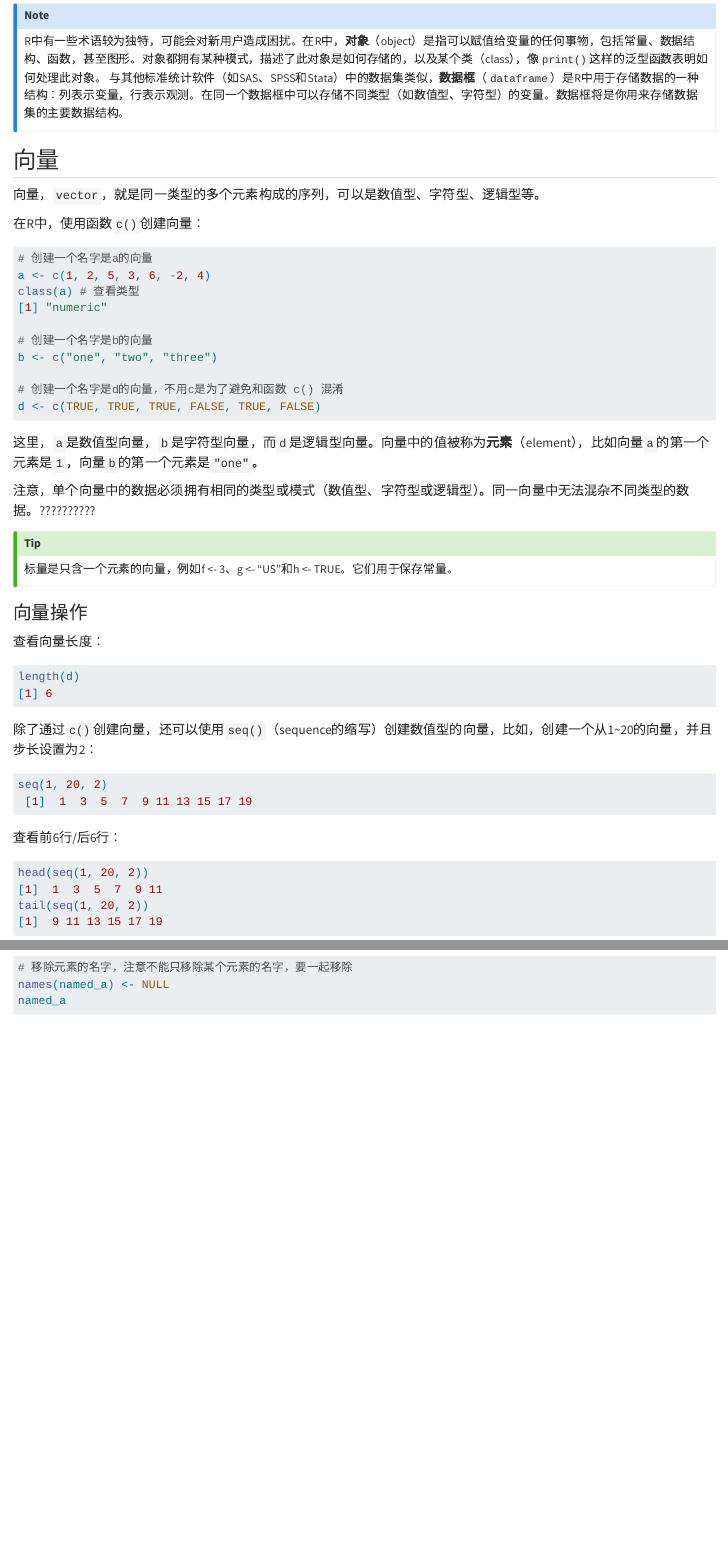
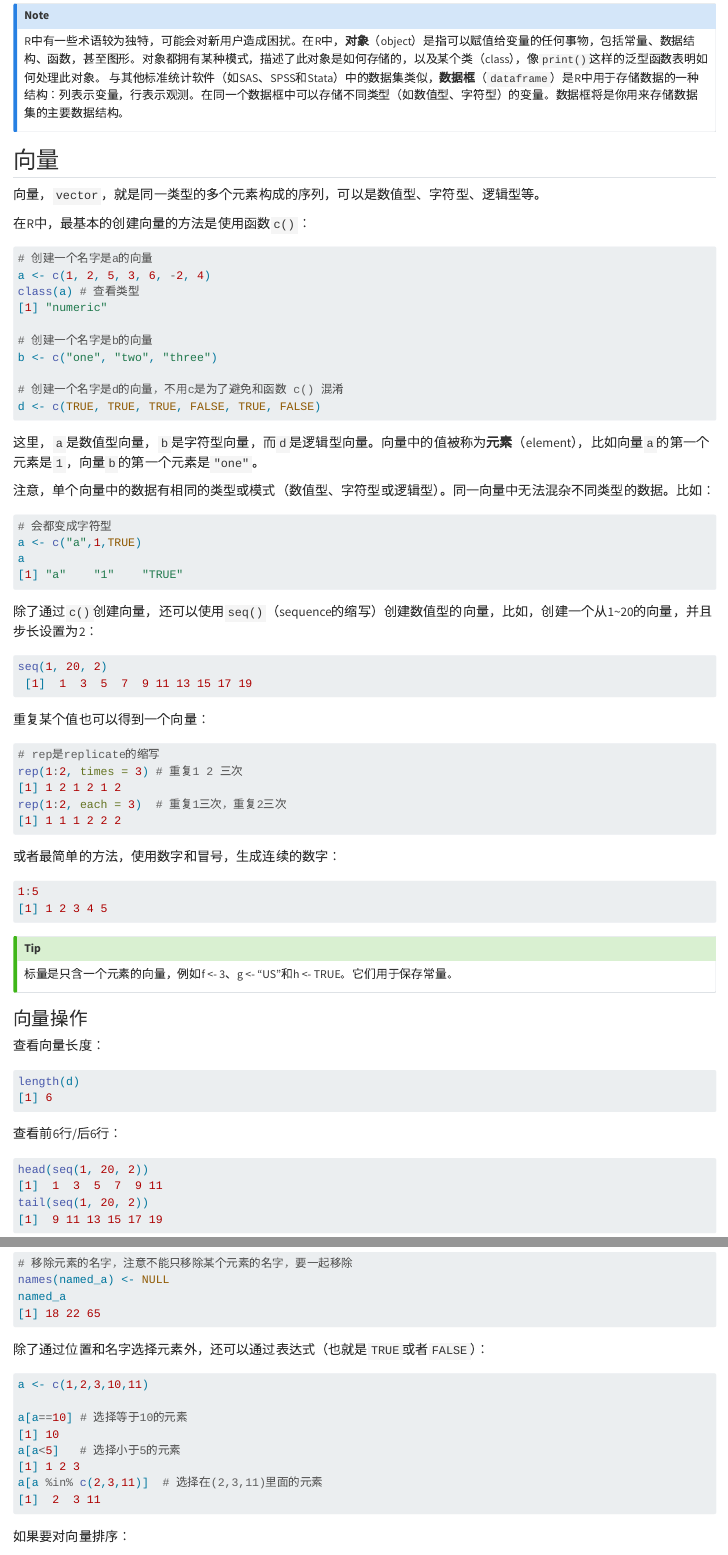
Before and after one commit to ayueme/R_beginners, a Quarto document (0601-数据结构.qmd): the page in a window 1100 px wide, from 670 px down, and a second part further down, joined at a grey line. Rendered offline with R 4.5, knitr and Pandoc in place of Quarto, with nearby package versions.

Commit message:
Update 0601-数据结构.qmd

````diff
--- a/0601-数据结构.qmd
+++ b/0601-数据结构.qmd
@@ -19,7 +19,7 @@
 
 向量，`vector`，就是同一类型的多个元素构成的序列，可以是数值型、字符型、逻辑型等。
 
-在R中，使用函数`c()`创建向量：
+在R中，最基本的创建向量的方法是使用函数`c()`：
 
 ```{r}
 # 创建一个名字是a的向量
@@ -35,7 +35,33 @@
 
 这里，`a`是数值型向量，`b`是字符型向量，而`d`是逻辑型向量。向量中的值被称为**元素**（element），比如向量`a`的第一个元素是`1`，向量`b`的第一个元素是`"one"`。
 
-注意，单个向量中的数据必须拥有相同的类型或模式（数值型、字符型或逻辑型）。同一向量中无法混杂不同类型的数据。??????????
+注意，单个向量中的数据有相同的类型或模式（数值型、字符型或逻辑型）。同一向量中无法混杂不同类型的数据。比如：
+
+```{r}
+# 会都变成字符型
+a <- c("a",1,TRUE)
+a
+```
+
+除了通过`c()`创建向量，还可以使用`seq()`（sequence的缩写）创建数值型的向量，比如，创建一个从1~20的向量，并且步长设置为2：
+
+```{r}
+seq(1, 20, 2)
+```
+
+重复某个值也可以得到一个向量：
+
+```{r}
+# rep是replicate的缩写
+rep(1:2, times = 3) # 重复1 2 三次
+rep(1:2, each = 3)  # 重复1三次，重复2三次
+```
+
+或者最简单的方法，使用数字和冒号，生成连续的数字：
+
+```{r}
+1:5
+```
 
 :::{.callout-tip}
 标量是只含一个元素的向量，例如f <- 3、g <- "US"和h <- TRUE。它们用于保存常量。
@@ -47,12 +73,6 @@
 
 ```{r}
 length(d)
-```
-
-除了通过`c()`创建向量，还可以使用`seq()`（sequence的缩写）创建数值型的向量，比如，创建一个从1~20的向量，并且步长设置为2：
-
-```{r}
-seq(1, 20, 2)
 ```
 
 查看前6行/后6行：
@@ -155,6 +175,16 @@
 # 移除元素的名字，注意不能只移除某个元素的名字，要一起移除
 names(named_a) <- NULL
 named_a
+```
+
+除了通过位置和名字选择元素外，还可以通过表达式（也就是`TRUE`或者`FALSE`）：
+
+```{r}
+a <- c(1,2,3,10,11)
+
+a[a==10] # 选择等于10的元素
+a[a<5]   # 选择小于5的元素
+a[a %in% c(2,3,11)]  # 选择在(2,3,11)里面的元素
 ```
 
 如果要对向量排序：
````
